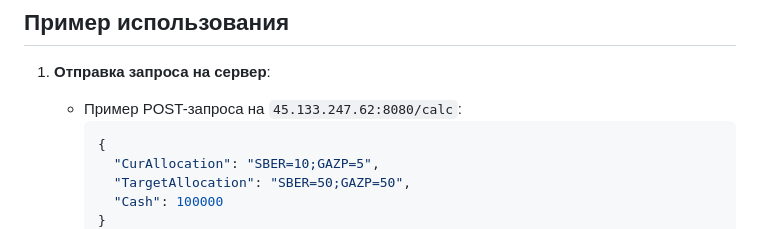
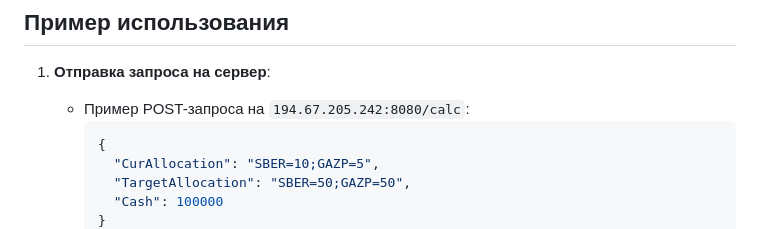
Before and after one commit to kkhuzzyatov/ReBalancerBack, a Markdown page: README.md, the part around one of its changes. Drawn GitHub-style.

Commit message:
fix: readme is edited

````diff
--- a/README.md
+++ b/README.md
@@ -60,7 +60,7 @@
 
 1. **Отправка запроса на сервер**:
 
-   - Пример POST-запроса на `45.133.247.62:8080/calc`:
+   - Пример POST-запроса на `194.67.205.242:8080/calc`:
      ```json
      {
        "CurAllocation": "SBER=10;GAZP=5",
````
Also changed, not shown: other parts of README.md (+3 -3 lines).
